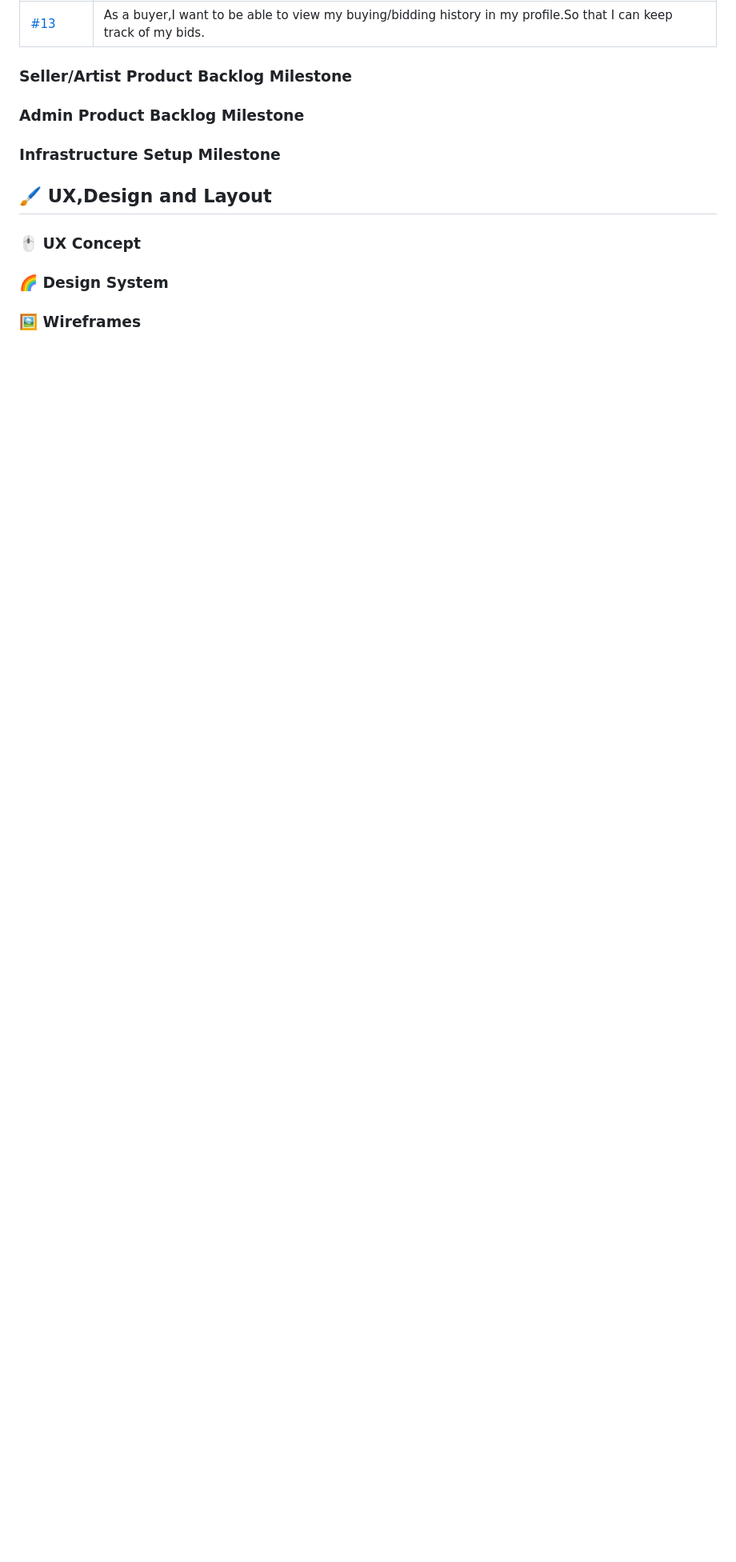
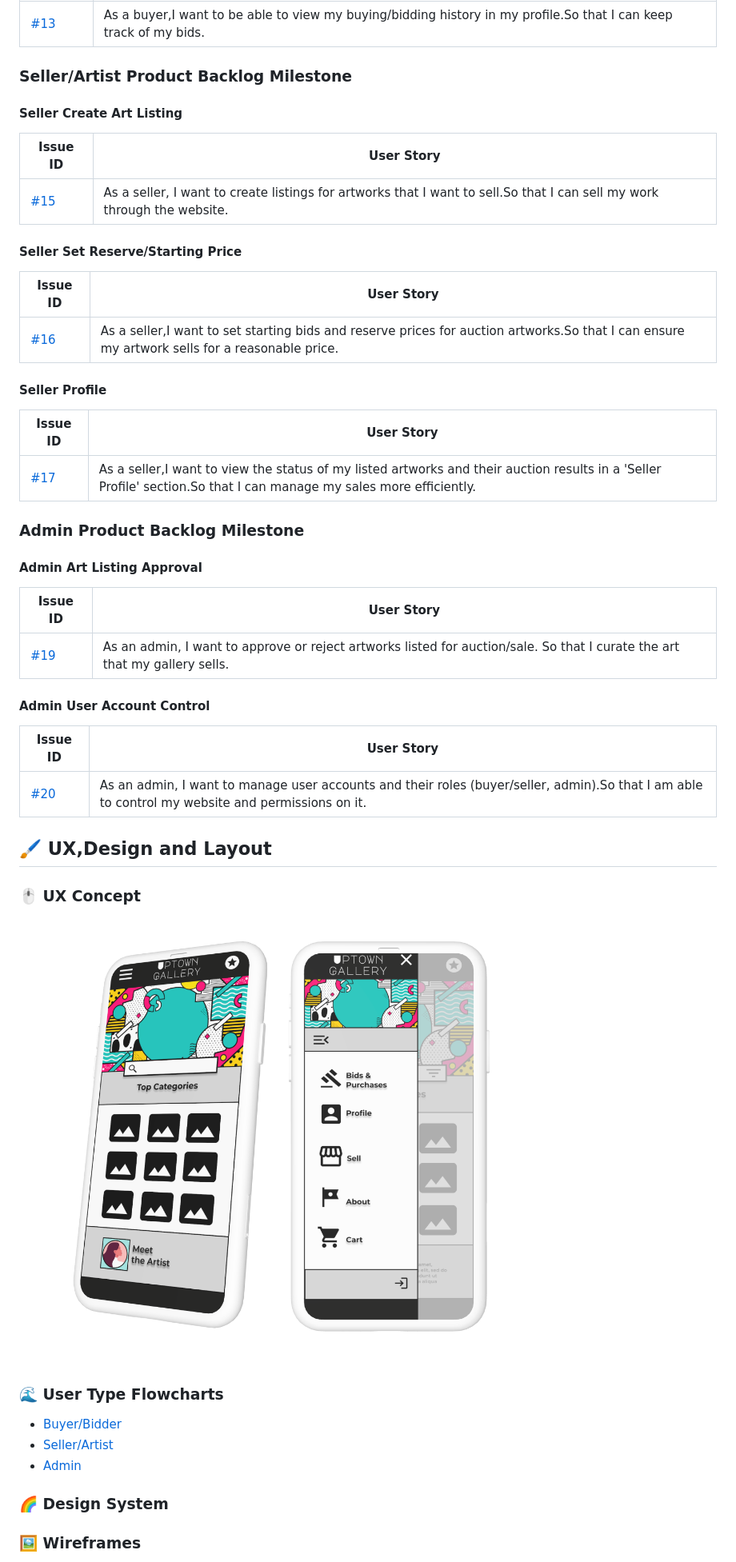
Before and after one commit to emidombek/uptowngallery, a Markdown page: README.md, the part around the change printed below. Shown: that part at 80% size. Rendered like a GitHub page; pictures changed too: static/docs/images/uxconcept.png (added); blank space fills up the shorter version.

Commit message:
Update readme with content

```diff
--- a/README.md
+++ b/README.md
@@ -47,16 +47,45 @@ Uptown Gallery is a vibrant and contemporary online platform dedicated to the wo
 
 ### **Seller/Artist Product Backlog Milestone**
 
+#### **Seller Create Art Listing**
+| Issue ID                                                    | User Story                                                                                                              |
+| ----------------------------------------------------------- | ----------------------------------------------------------------------------------------------------------------------- |
+| [#15](https://github.com/emidombek/uptowngallery/issues/15) | As a seller, I want to create listings for artworks that I want to sell.So that I can sell my work through the website. |
 
+#### **Seller Set Reserve/Starting Price**
+| Issue ID                                                    | User Story                                                                                                                                    |
+| ----------------------------------------------------------- | --------------------------------------------------------------------------------------------------------------------------------------------- |
+| [#16](https://github.com/emidombek/uptowngallery/issues/16) | As a seller,I want to set starting bids and reserve prices for auction artworks.So that I can ensure my artwork sells for a reasonable price. |
+
+#### **Seller Profile**
+| Issue ID                                                    | User Story                                                                                                                                                          |
+| ----------------------------------------------------------- | ------------------------------------------------------------------------------------------------------------------------------------------------------------------- |
+| [#17](https://github.com/emidombek/uptowngallery/issues/17) | As a seller,I want to view the status of my listed artworks and their auction results in a 'Seller Profile' section.So that I can manage my sales more efficiently. |
 
 ### **Admin Product Backlog Milestone**
 
-### **Infrastructure Setup Milestone**
+#### **Admin Art Listing Approval**
+| Issue ID                                                    | User Story                                                                                                                 |
+| ----------------------------------------------------------- | -------------------------------------------------------------------------------------------------------------------------- |
+| [#19](https://github.com/emidombek/uptowngallery/issues/19) | As an admin, I want to approve or reject artworks listed for auction/sale. So that I curate the art that my gallery sells. |
+
+#### **Admin User Account Control**
+| Issue ID                                                    | User Story                                                                                                                                       |
+| ----------------------------------------------------------- | ------------------------------------------------------------------------------------------------------------------------------------------------ |
+| [#20](https://github.com/emidombek/uptowngallery/issues/20) | As an admin, I want to manage user accounts and their roles (buyer/seller, admin).So that I am able to control my website and permissions on it. |
 
 ## 🖌 UX,Design and Layout
 
  ### 🖱 UX Concept
 
+ ![Devices Preview](static/docs/images/uxconcept.png)
+
+ ### 🌊 User Type Flowcharts
+
+- [Buyer/Bidder](static/docs/images/buyer_flow.jpg)
+- [Seller/Artist](static/docs/images/seller_flow.jpg)
+- [Admin](static/docs/images/admin_flow.jpg)
+
  ### 🌈 Design System
 
  ### 🖼 Wireframes
```
Also changed, not shown: other parts of README.md (+16 -2 lines), static/docs/images/admin_flow.jpg (added), static/docs/images/buyer_flow.jpg (added), static/docs/images/seller_flow.jpg (added).
